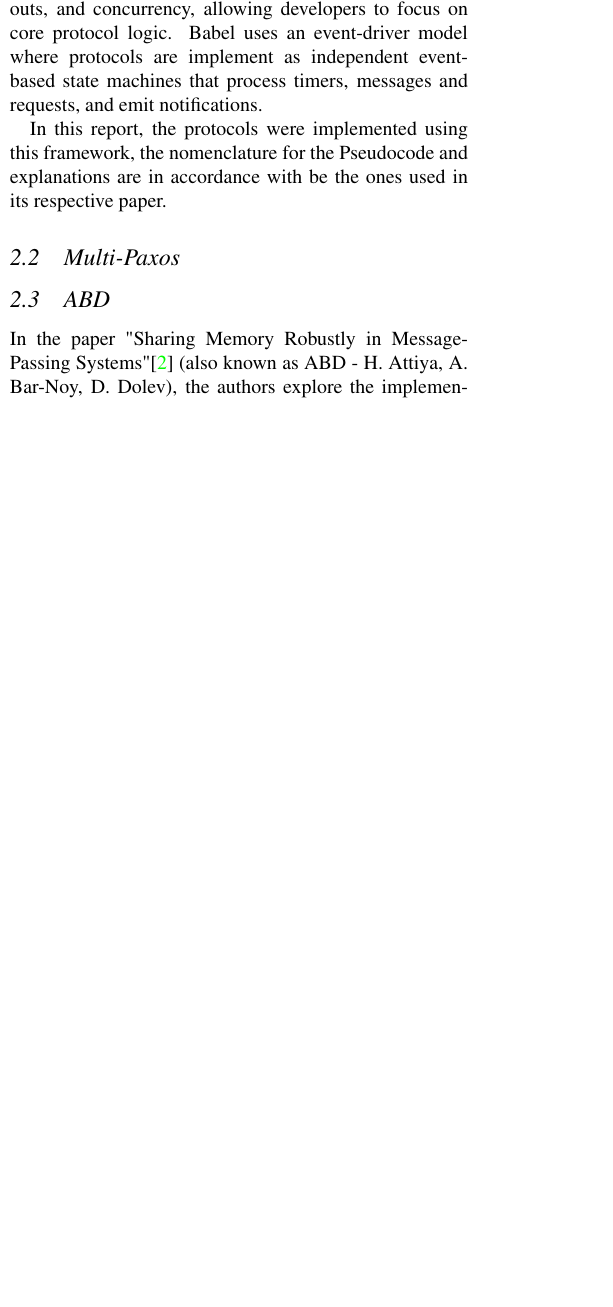
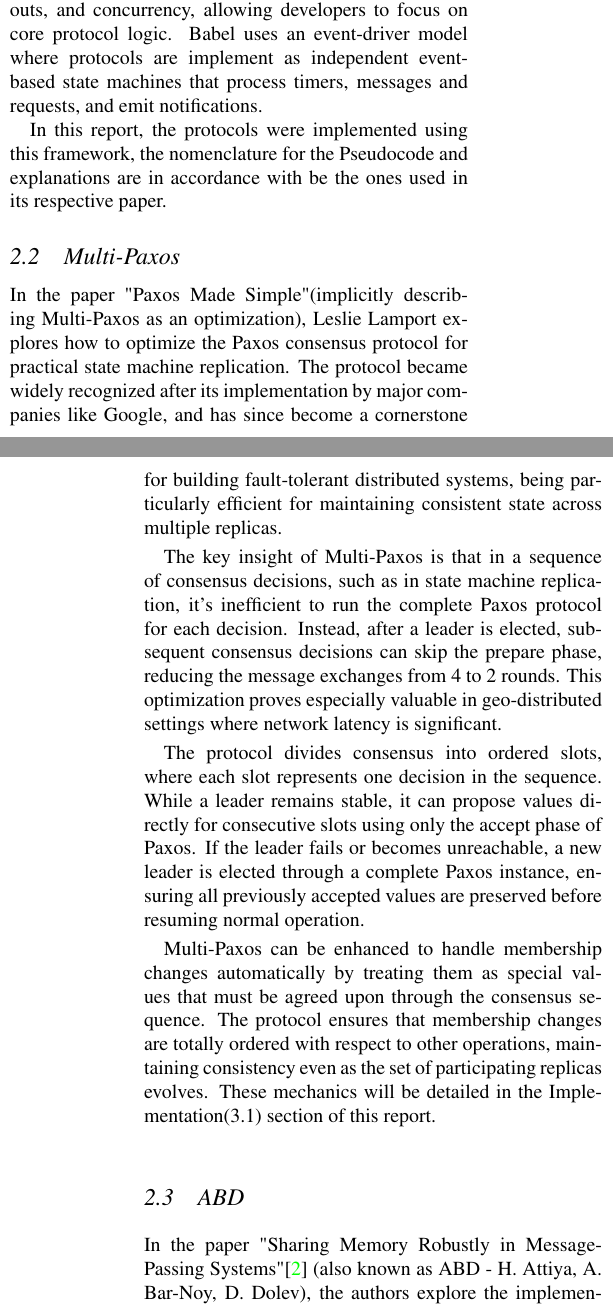
Before and after one commit to filipecolladavid/asd25-project02, a LaTeX paper (latex/report.tex): part of one column of page 1 of 3 before the commit and two parts of the columns of pages 1 and 2 of 4 after it, the two joined at a grey line, cut so that both start at the same text, the shorter picture padded with empty space. Compiled offline with pdfLaTeX.

Commit message:
draft: report 2.2 multi-paxos

```diff
--- a/latex/report.tex
+++ b/latex/report.tex
@@ -143,6 +143,13 @@ The Babel framework is a Java-based framework developed in the NOVA LINCS (Nova
 
 \subsection{Multi-Paxos}
 \label{sec:MultiPaxos}
+In the paper "Paxos Made Simple"(implicitly describing Multi-Paxos as an optimization), Leslie Lamport explores how to optimize the Paxos consensus protocol for practical state machine replication. The protocol became widely recognized after its implementation by major companies like Google, and has since become a cornerstone for building fault-tolerant distributed systems, being particularly efficient for maintaining consistent state across multiple replicas.
+
+The key insight of Multi-Paxos is that in a sequence of consensus decisions, such as in state machine replication, it's inefficient to run the complete Paxos protocol for each decision. Instead, after a leader is elected, subsequent consensus decisions can skip the prepare phase, reducing the message exchanges from 4 to 2 rounds. This optimization proves especially valuable in geo-distributed settings where network latency is significant.
+
+The protocol divides consensus into ordered slots, where each slot represents one decision in the sequence. While a leader remains stable, it can propose values directly for consecutive slots using only the accept phase of Paxos. If the leader fails or becomes unreachable, a new leader is elected through a complete Paxos instance, ensuring all previously accepted values are preserved before resuming normal operation.
+
+Multi-Paxos can be enhanced to handle membership changes automatically by treating them as special values that must be agreed upon through the consensus sequence. The protocol ensures that membership changes are totally ordered with respect to other operations, maintaining consistency even as the set of participating replicas evolves. These mechanics will be detailed in the Implementation(3.1) section of this report.
 
 
 \subsection{ABD}
```
Also changed, not shown: latex/report.tex (1 more changed lines).
